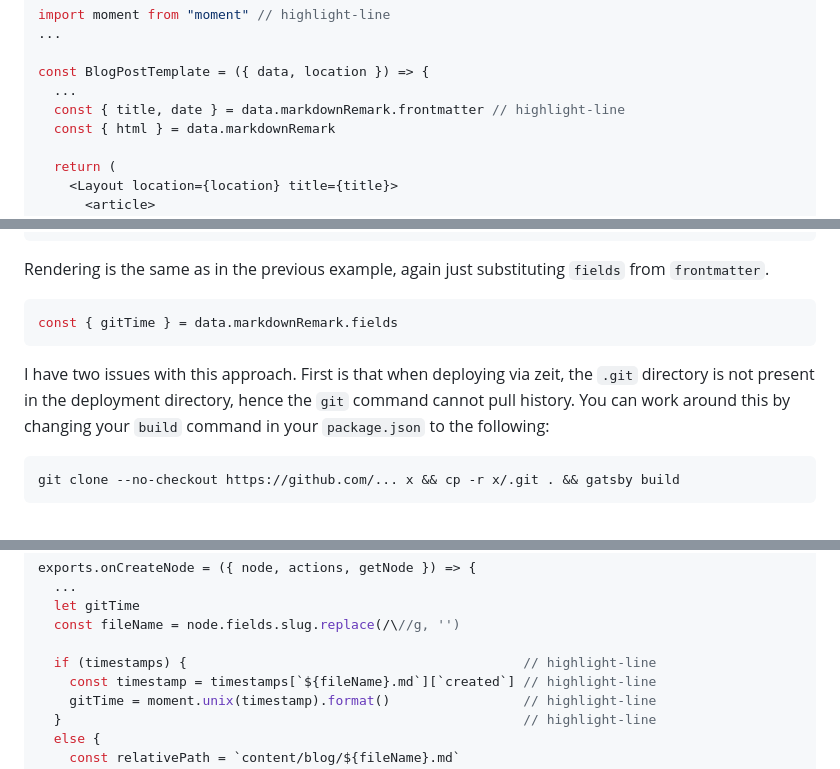
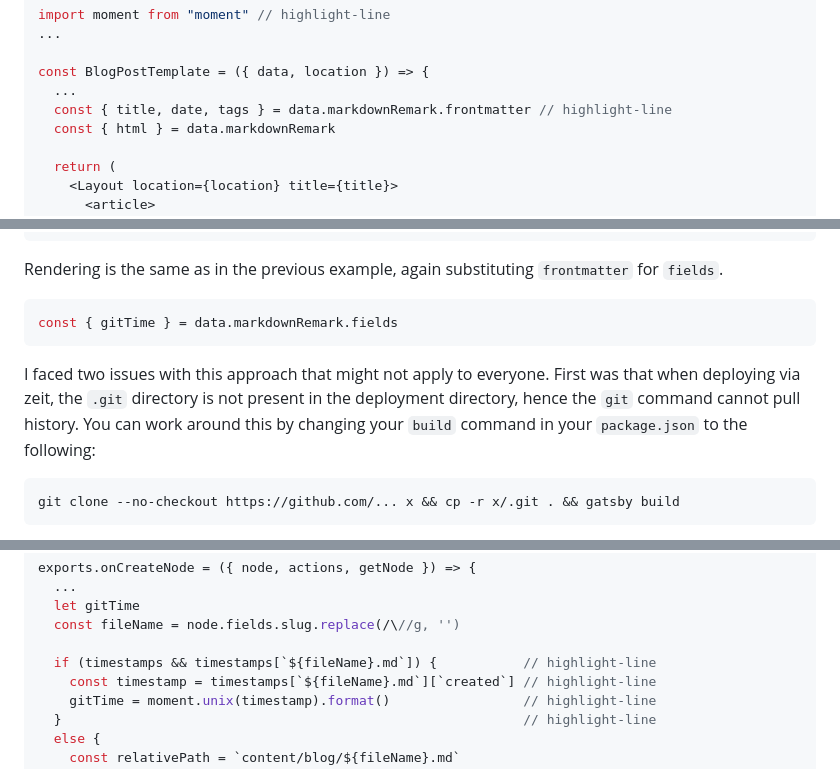
Before and after one commit to ystxn/blog, a Markdown page: content/blog/2020-03-21-gatsby-dates.md, 3 parts joined by grey strips. Rendered like a GitHub page.

````diff
--- a/content/blog/2020-03-21-gatsby-dates.md
+++ b/content/blog/2020-03-21-gatsby-dates.md
@@ -45,7 +46,7 @@ import moment from "moment" // highlight-line
 
 const BlogPostTemplate = ({ data, location }) => {
   ...
-  const { title, date } = data.markdownRemark.frontmatter // highlight-line
+  const { title, date, tags } = data.markdownRemark.frontmatter // highlight-line
   const { html } = data.markdownRemark
 
   return (
@@ -110,16 +111,15 @@ query BlogPostBySlug($slug: String!) {
   }
 }
 ```
-Rendering is the same as in the previous example, again just substituting `fields` from
-`frontmatter`.
+Rendering is the same as in the previous example, again substituting `frontmatter` for `fields`.
 ```javascript
 const { gitTime } = data.markdownRemark.fields
 ```
 
-I have two issues with this approach. First is that when deploying via zeit, the `.git`
-directory is not present in the deployment directory, hence the `git` command cannot pull
-history. You can work around this by changing your `build` command in your `package.json`
-to the following:
+I faced two issues with this approach that might not apply to everyone. First was that
+when deploying via zeit, the `.git` directory is not present in the deployment directory,
+hence the `git` command cannot pull history. You can work around this by changing your
+`build` command in your `package.json` to the following:
 ```bash
 git clone --no-checkout https://github.com/... x && cp -r x/.git . && gatsby build
 ```
@@ -197,7 +197,7 @@ exports.onCreateNode = ({ node, actions, getNode }) => {
   let gitTime
   const fileName = node.fields.slug.replace(/\//g, '')
 
-  if (timestamps) {                                           // highlight-line
+  if (timestamps && timestamps[`${fileName}.md`]) {           // highlight-line
     const timestamp = timestamps[`${fileName}.md`][`created`] // highlight-line
     gitTime = moment.unix(timestamp).format()                 // highlight-line
   }                                                           // highlight-line
````
Also changed, not shown: other parts of content/blog/2020-03-21-gatsby-dates.md (+5 -4 lines), content/blog/2020-03-17-gatsby-syntax-highlighting.md (+2 -0 lines), content/assets/prism-nyan-cat.jpg (added), 5 other files.
